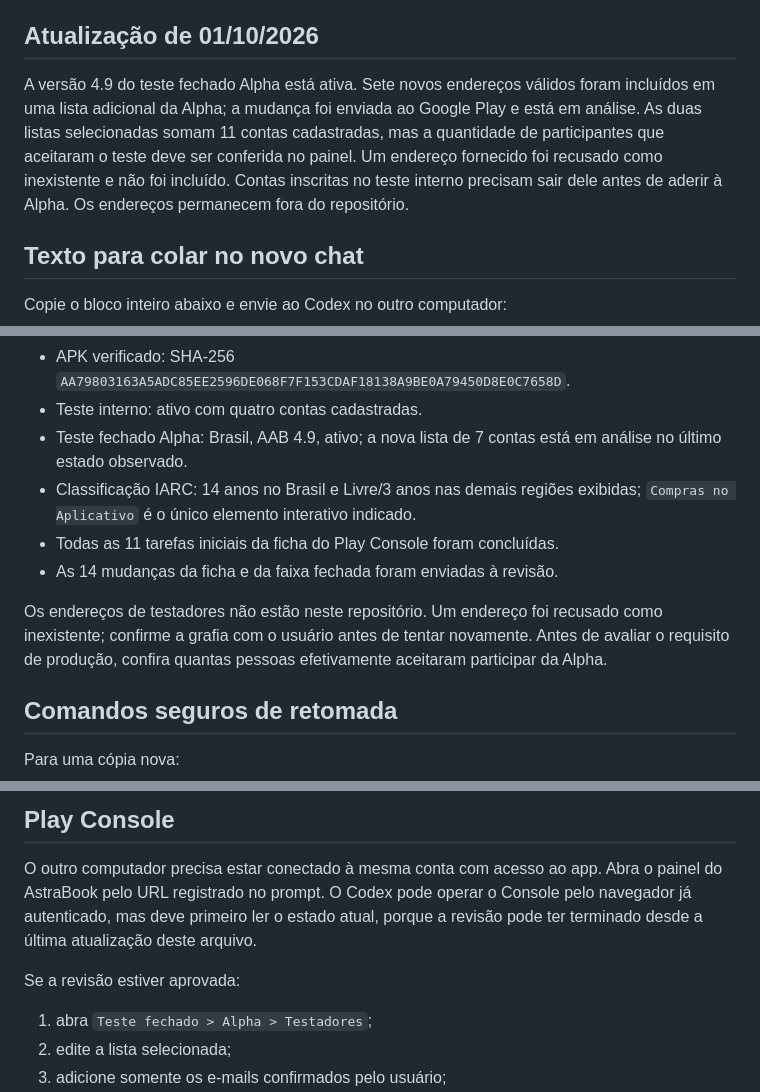
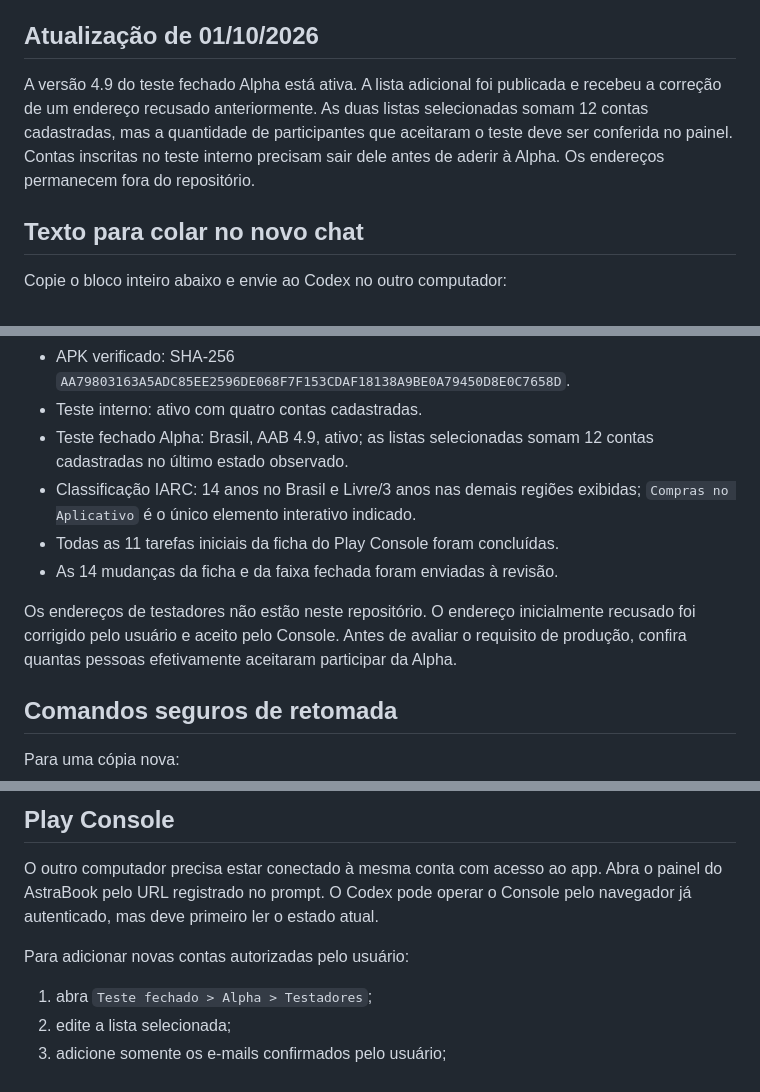
Before and after one commit to castilhanodev/astra-book, a Markdown page: RETOMAR-EM-OUTRO-COMPUTADOR.md, 3 parts joined by grey strips. GitHub-like rendering.

Commit message:
docs: registrar lista Alpha com 12 contas

```diff
--- a/RETOMAR-EM-OUTRO-COMPUTADOR.md
+++ b/RETOMAR-EM-OUTRO-COMPUTADOR.md
@@ -7,13 +7,12 @@ tokens, chaves privadas nem o conteúdo do keystore neste arquivo ou no GitHub.
 
 ## Atualização de 01/10/2026
 
-A versão 4.9 do teste fechado Alpha está ativa. Sete novos endereços válidos
-foram incluídos em uma lista adicional da Alpha; a mudança foi enviada ao
-Google Play e está em análise. As duas listas selecionadas somam 11 contas
-cadastradas, mas a quantidade de participantes que aceitaram o teste deve ser
-conferida no painel. Um endereço fornecido foi recusado como inexistente e não
-foi incluído. Contas inscritas no teste interno precisam sair dele antes de
-aderir à Alpha. Os endereços permanecem fora do repositório.
+A versão 4.9 do teste fechado Alpha está ativa. A lista adicional foi publicada
+e recebeu a correção de um endereço recusado anteriormente. As duas listas
+selecionadas somam 12 contas cadastradas, mas a quantidade de participantes que
+aceitaram o teste deve ser conferida no painel. Contas inscritas no teste
+interno precisam sair dele antes de aderir à Alpha. Os endereços permanecem
+fora do repositório.
 
 ## Texto para colar no novo chat
 
@@ -151,16 +150,16 @@ registrado.
 - APK verificado: SHA-256
   `AA79803163A5ADC85EE2596DE068F7F153CDAF18138A9BE0A79450D8E0C7658D`.
 - Teste interno: ativo com quatro contas cadastradas.
-- Teste fechado Alpha: Brasil, AAB 4.9, ativo; a nova lista de 7 contas está
-  em análise no último estado observado.
+- Teste fechado Alpha: Brasil, AAB 4.9, ativo; as listas selecionadas somam 12
+  contas cadastradas no último estado observado.
 - Classificação IARC: 14 anos no Brasil e Livre/3 anos nas demais regiões
   exibidas; `Compras no Aplicativo` é o único elemento interativo indicado.
 - Todas as 11 tarefas iniciais da ficha do Play Console foram concluídas.
 - As 14 mudanças da ficha e da faixa fechada foram enviadas à revisão.
 
-Os endereços de testadores não estão neste repositório. Um endereço foi recusado
-como inexistente; confirme a grafia com o usuário antes de tentar novamente.
-Antes de avaliar o requisito de produção, confira quantas pessoas efetivamente
+Os endereços de testadores não estão neste repositório. O endereço inicialmente
+recusado foi corrigido pelo usuário e aceito pelo Console. Antes de avaliar o
+requisito de produção, confira quantas pessoas efetivamente
 aceitaram participar da Alpha.
 
 ## Comandos seguros de retomada
@@ -220,10 +219,9 @@ fornecido originalmente nunca deve ser enviado ao GitHub.
 
 O outro computador precisa estar conectado à mesma conta com acesso ao app.
 Abra o painel do AstraBook pelo URL registrado no prompt. O Codex pode operar o
-Console pelo navegador já autenticado, mas deve primeiro ler o estado atual,
-porque a revisão pode ter terminado desde a última atualização deste arquivo.
+Console pelo navegador já autenticado, mas deve primeiro ler o estado atual.
 
-Se a revisão estiver aprovada:
+Para adicionar novas contas autorizadas pelo usuário:
 
 1. abra `Teste fechado > Alpha > Testadores`;
 2. edite a lista selecionada;
```
Also changed, not shown: other parts of RETOMAR-EM-OUTRO-COMPUTADOR.md (+4 -4 lines), CONTINUIDADE.md (+4 -5 lines), TESTE-4.9.md (+4 -6 lines).
